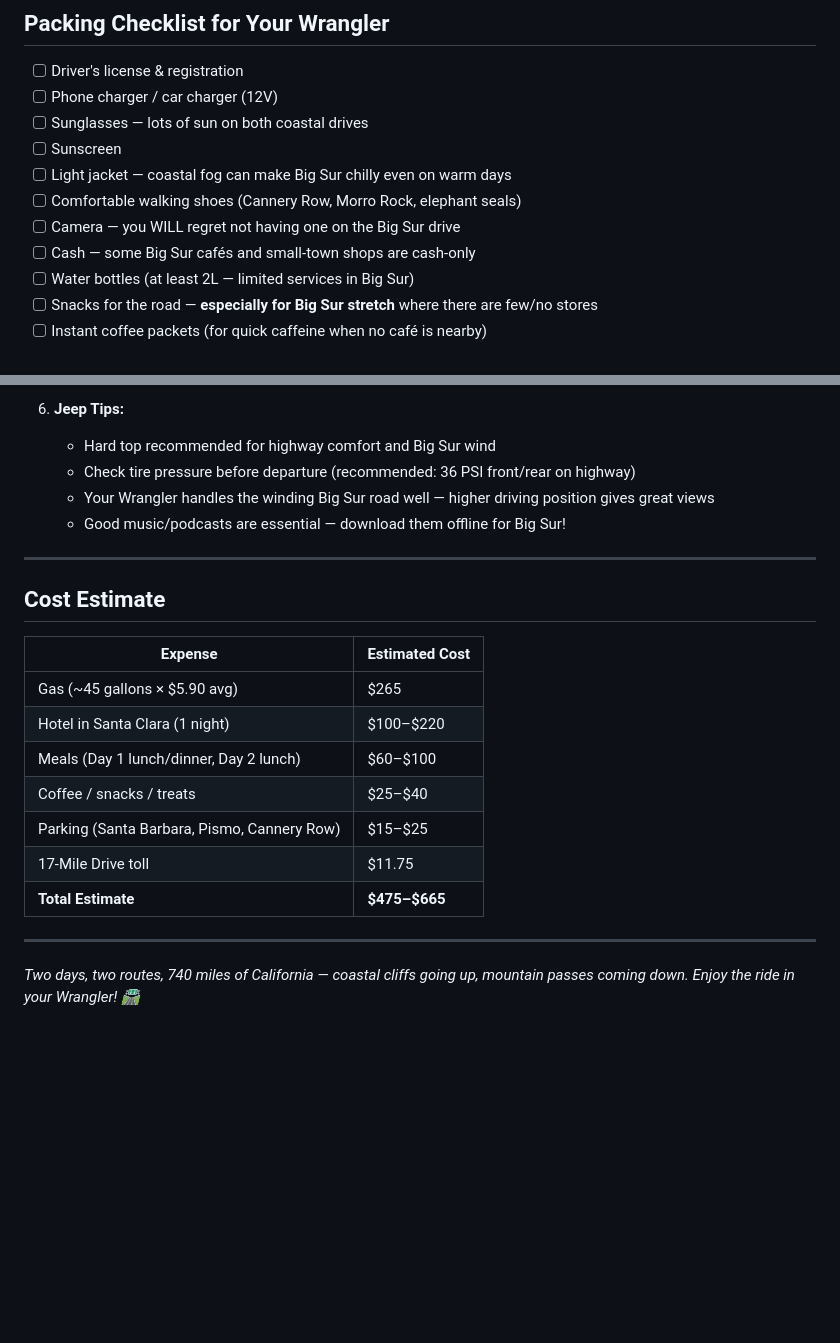
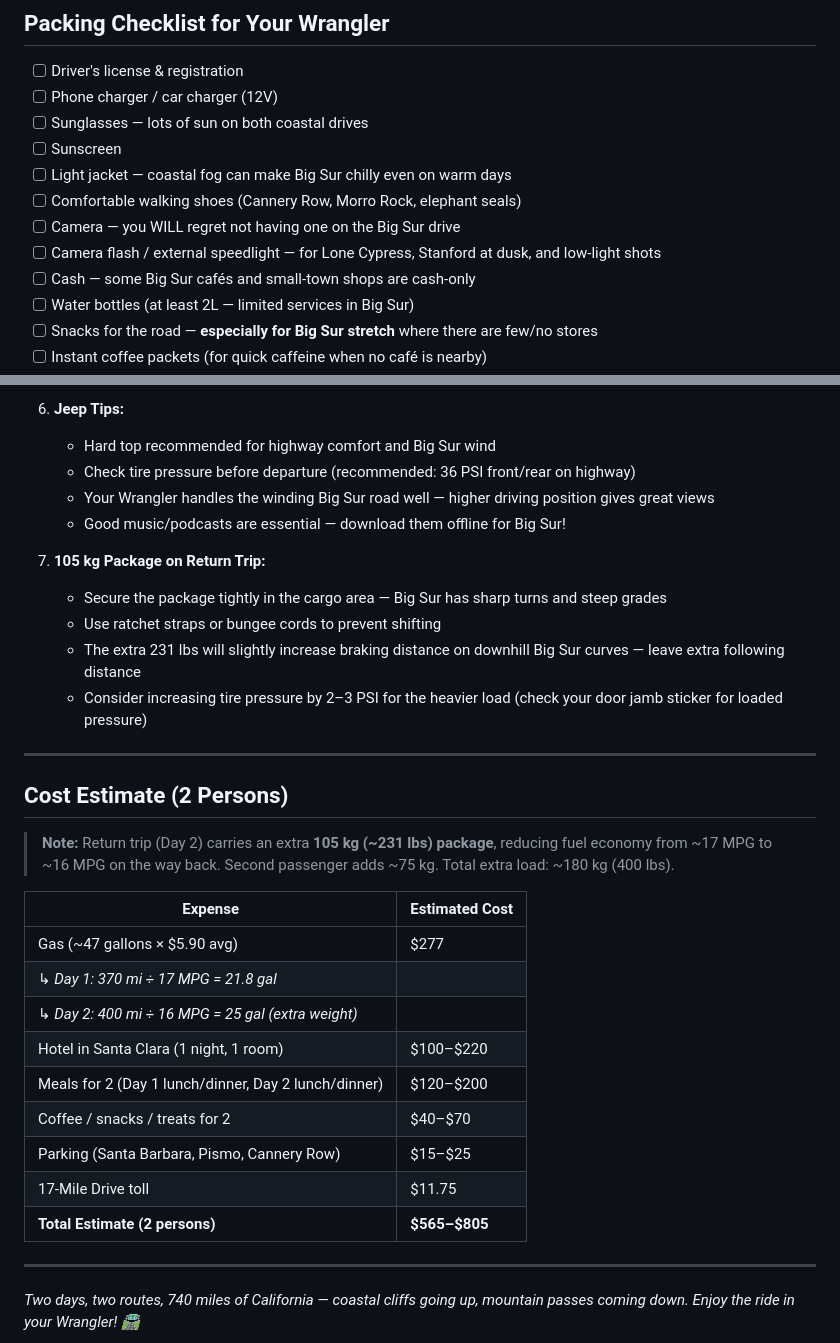
Before and after one commit to yuleshow/An-AI-Design-Trip-Sample, a Markdown page: Pasadena_to_SantaClara_Trip_Plan.md, 2 parts joined by grey strips. GitHub-like rendering; blank space fills up the shorter version.

Commit message:
Update for 2 persons + 105 kg return package
- Cost estimate adjusted for 2 passengers (meals, snacks doubled)
- Fuel estimate increased: Day 2 MPG drops to ~16 with extra weight
- Added camera flash to packing list
- Added safety tips for securing 105 kg package on Big Sur curves
- Total estimate: $565-$805 for 2 persons

```diff
--- a/Pasadena_to_SantaClara_Trip_Plan.md
+++ b/Pasadena_to_SantaClara_Trip_Plan.md
@@ -422,6 +422,7 @@ Santa Clara ──(75mi)──► Monterey / Cannery Row
 - [ ] Light jacket — coastal fog can make Big Sur chilly even on warm days
 - [ ] Comfortable walking shoes (Cannery Row, Morro Rock, elephant seals)
 - [ ] Camera — you WILL regret not having one on the Big Sur drive
+- [ ] Camera flash / external speedlight — for Lone Cypress, Stanford at dusk, and low-light shots
 - [ ] Cash — some Big Sur cafés and small-town shops are cash-only
 - [ ] Water bottles (at least 2L — limited services in Big Sur)
 - [ ] Snacks for the road — **especially for Big Sur stretch** where there are few/no stores
@@ -468,19 +469,29 @@ Santa Clara ──(75mi)──► Monterey / Cannery Row
    - Your Wrangler handles the winding Big Sur road well — higher driving position gives great views
    - Good music/podcasts are essential — download them offline for Big Sur!
 
+7. **105 kg Package on Return Trip:**
+   - Secure the package tightly in the cargo area — Big Sur has sharp turns and steep grades
+   - Use ratchet straps or bungee cords to prevent shifting
+   - The extra 231 lbs will slightly increase braking distance on downhill Big Sur curves — leave extra following distance
+   - Consider increasing tire pressure by 2–3 PSI for the heavier load (check your door jamb sticker for loaded pressure)
+
 ---
 
-## Cost Estimate
+## Cost Estimate (2 Persons)
+
+> **Note:** Return trip (Day 2) carries an extra **105 kg (~231 lbs) package**, reducing fuel economy from ~17 MPG to ~16 MPG on the way back. Second passenger adds ~75 kg. Total extra load: ~180 kg (400 lbs).
 
 | Expense | Estimated Cost |
 |---|---|
-| Gas (~45 gallons × $5.90 avg) | $265 |
-| Hotel in Santa Clara (1 night) | $100–$220 |
-| Meals (Day 1 lunch/dinner, Day 2 lunch) | $60–$100 |
-| Coffee / snacks / treats | $25–$40 |
+| Gas (~47 gallons × $5.90 avg) | $277 |
+| ↳ *Day 1: 370 mi ÷ 17 MPG = 21.8 gal* | |
+| ↳ *Day 2: 400 mi ÷ 16 MPG = 25 gal (extra weight)* | |
+| Hotel in Santa Clara (1 night, 1 room) | $100–$220 |
+| Meals for 2 (Day 1 lunch/dinner, Day 2 lunch/dinner) | $120–$200 |
+| Coffee / snacks / treats for 2 | $40–$70 |
 | Parking (Santa Barbara, Pismo, Cannery Row) | $15–$25 |
 | 17-Mile Drive toll | $11.75 |
-| **Total Estimate** | **$475–$665** |
+| **Total Estimate (2 persons)** | **$565–$805** |
 
 ---
 
```
